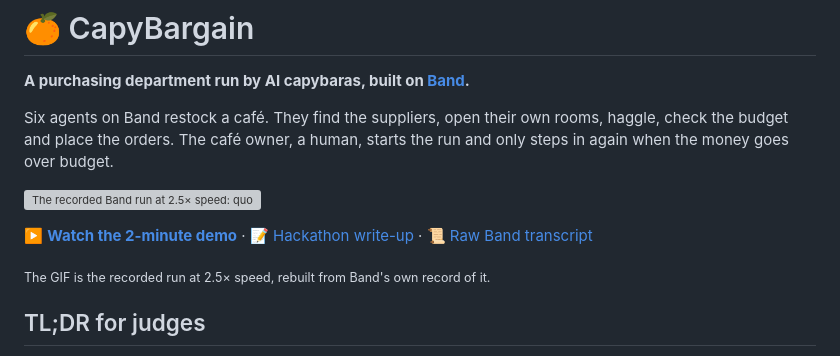
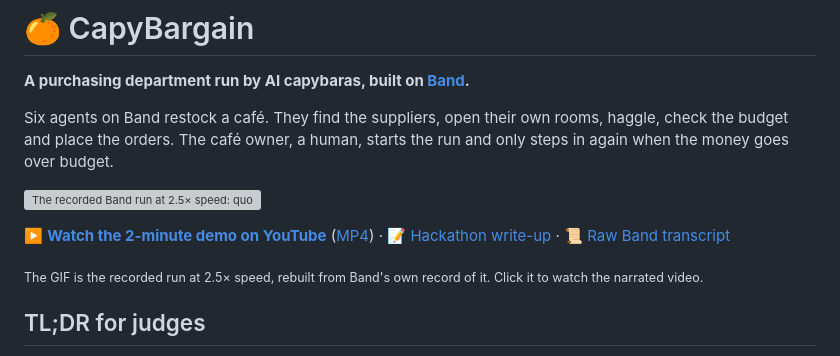
Before and after one commit to chinesepowered/hack-band, a Markdown page: README.md, the part around one of its changes. Drawn GitHub-style; grey boxes are pictures that could not be loaded.

```diff
--- a/README.md
+++ b/README.md
@@ -9,7 +9,7 @@ place the orders. The café owner, a human, starts the run and only steps in aga
 
-▶️ **[Watch the 2-minute demo](video/capybargain-demo.mp4)** · 📝 [Hackathon write-up](SUBMISSION.md) · 📜 [Raw Band transcript](runs/demo-transcript.json)
+▶️ **[Watch the 2-minute demo on YouTube](https://www.youtube.com/watch?v=qwdnISwI0pU)** ([MP4](video/capybargain-demo.mp4)) · 📝 [Hackathon write-up](SUBMISSION.md) · 📜 [Raw Band transcript](runs/demo-transcript.json)
 
-<sub>The GIF is the recorded run at 2.5× speed, rebuilt from Band's own record of it.</sub>
+<sub>The GIF is the recorded run at 2.5× speed, rebuilt from Band's own record of it. Click it to watch the narrated video.</sub>
 
 ## TL;DR for judges
 
```
Also changed, not shown: other parts of README.md (+1 -1 lines), SUBMISSION.md (+1 -1 lines).
